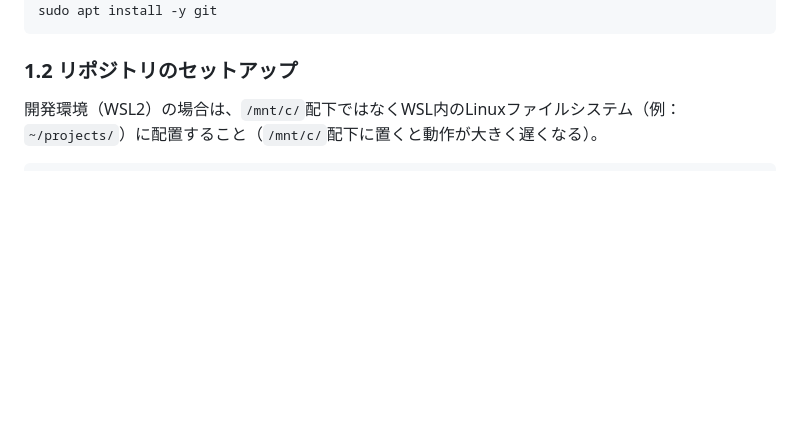
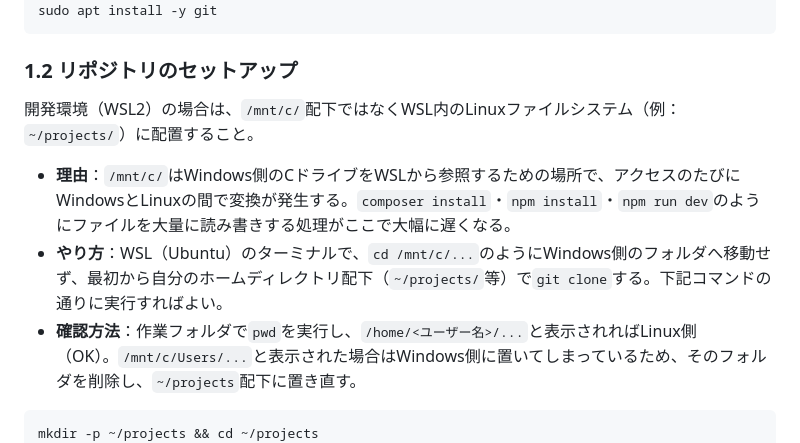
Before and after one commit to pluslub/helpstation, a Markdown page: docs/環境構築手順書.md, the part around the change. Rendered like a GitHub page; blank space fills up the shorter version.

Commit message:
/mnt/c/配下を避ける理由・確認方法をわかりやすく追記
理由（Windows/Linux間の変換によるI/O低速化）、やり方（ホーム
ディレクトリ配下でgit cloneする）、確認方法（pwdでの確認）を
箇条書きで追記し、mkdir -p ~/projectsの手順もコマンド例に加える。

Co-Authored-By: Claude Sonnet 5 <noreply@anthropic.com>

````diff
--- a/docs/環境構築手順書.md
+++ b/docs/環境構築手順書.md
@@ -45,9 +45,14 @@ sudo apt install -y git
 
 ### 1.2 リポジトリのセットアップ
 
-開発環境（WSL2）の場合は、`/mnt/c/`配下ではなくWSL内のLinuxファイルシステム（例：`~/projects/`）に配置すること（`/mnt/c/`配下に置くと動作が大きく遅くなる）。
+開発環境（WSL2）の場合は、`/mnt/c/`配下ではなくWSL内のLinuxファイルシステム（例：`~/projects/`）に配置すること。
+
+- **理由**：`/mnt/c/`はWindows側のCドライブをWSLから参照するための場所で、アクセスのたびにWindowsとLinuxの間で変換が発生する。`composer install`・`npm install`・`npm run dev`のようにファイルを大量に読み書きする処理がここで大幅に遅くなる。
+- **やり方**：WSL（Ubuntu）のターミナルで、`cd /mnt/c/...`のようにWindows側のフォルダへ移動せず、最初から自分のホームディレクトリ配下（`~/projects/`等）で`git clone`する。下記コマンドの通りに実行すればよい。
+- **確認方法**：作業フォルダで`pwd`を実行し、`/home/<ユーザー名>/...`と表示されればLinux側（OK）。`/mnt/c/Users/...`と表示された場合はWindows側に置いてしまっているため、そのフォルダを削除し、`~/projects`配下に置き直す。
 
 ```bash
+mkdir -p ~/projects && cd ~/projects
 git clone <repo-url>
 cd helpstation
 composer install
````
